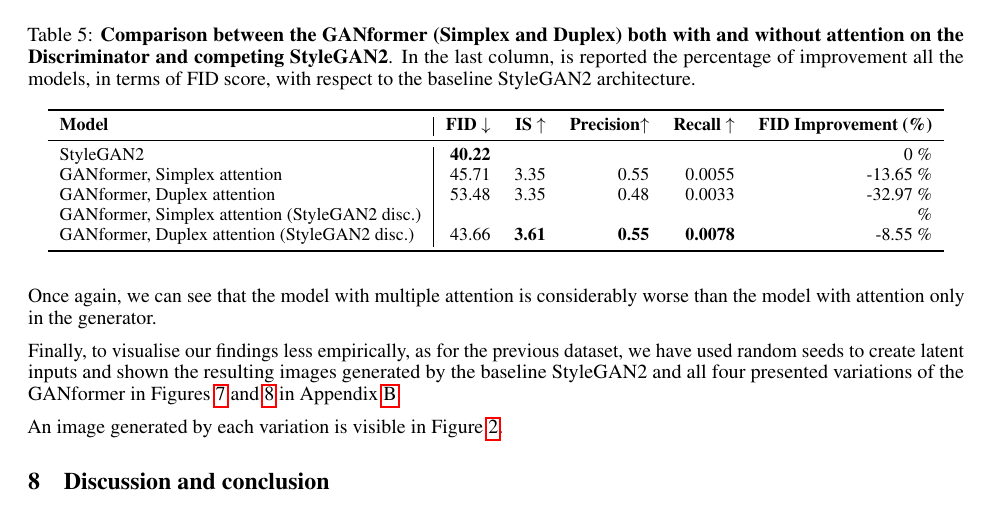
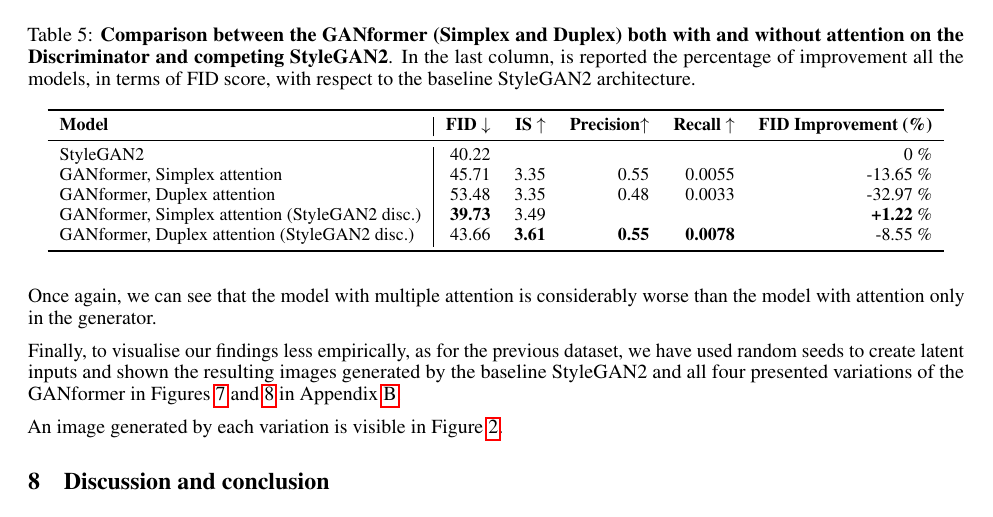
Before and after one commit to GiorgiaAuroraAdorni/gansformer-reproducibility-challenge, a LaTeX paper (report/main.tex): part of page 8 of 16, cut so that both start at the same text. Compiled offline with pdfLaTeX.

Commit message:
Updated report

```diff
--- a/report/main.tex
+++ b/report/main.tex
@@ -601,10 +601,10 @@
 		\textbf{Model}  & \textbf{FID $\downarrow$}  & \textbf{IS $\uparrow$} &
 		\textbf{Precision$\uparrow$}  & \textbf{Recall $\uparrow$} & \textbf{FID Improvement (\%)}\\
 		\midrule
-		StyleGAN2                    				&  \textbf{40.22} &  &  &  & 0 \%\\
+		StyleGAN2                    				&  {40.22} &  &  &  & 0 \%\\
 		GANformer, Simplex attention & 45.71 & 3.35 &  0.55  &  0.0055 & -13.65 \%\\
 		GANformer, Duplex attention  & {53.48} & 3.35 & 0.48& 0.0033 & -32.97 \%\\
-		GANformer, Simplex attention (StyleGAN2 disc.)  &   &   &   &  &  \%\\
+		GANformer, Simplex attention (StyleGAN2 disc.)  &   \textbf{39.73}  & 3.49  &   &  &  \textbf{+1.22} \%\\
 		GANformer, Duplex attention (StyleGAN2 disc.)  &  {43.66}  & \textbf{3.61} &   \textbf{0.55}   & \textbf{0.0078} & -{8.55} \%\\
 		\bottomrule
 	\end{tabular}
```
Also changed, not shown: report/images/FIDscore-ffhq.pdf, report/main.tex (9 more changed lines).
